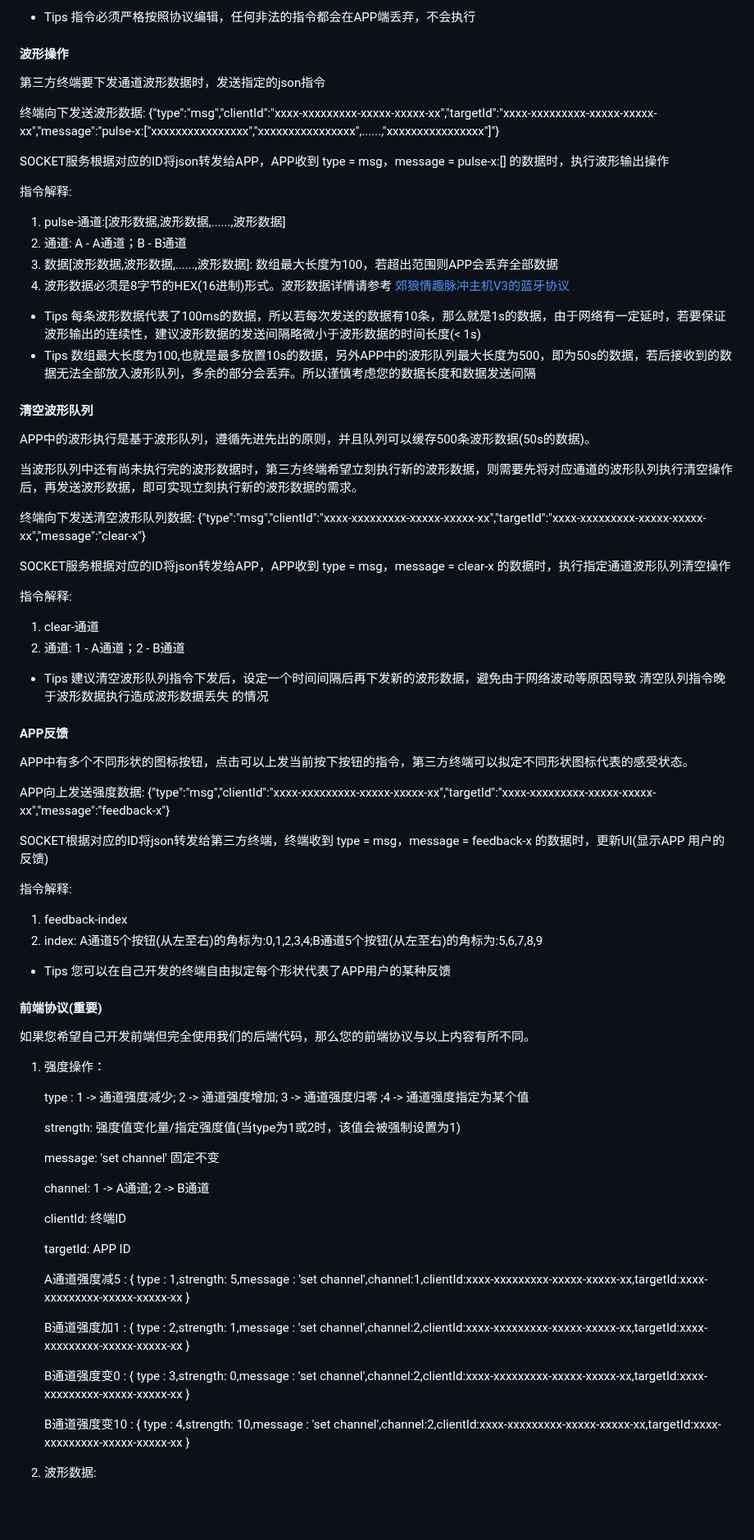
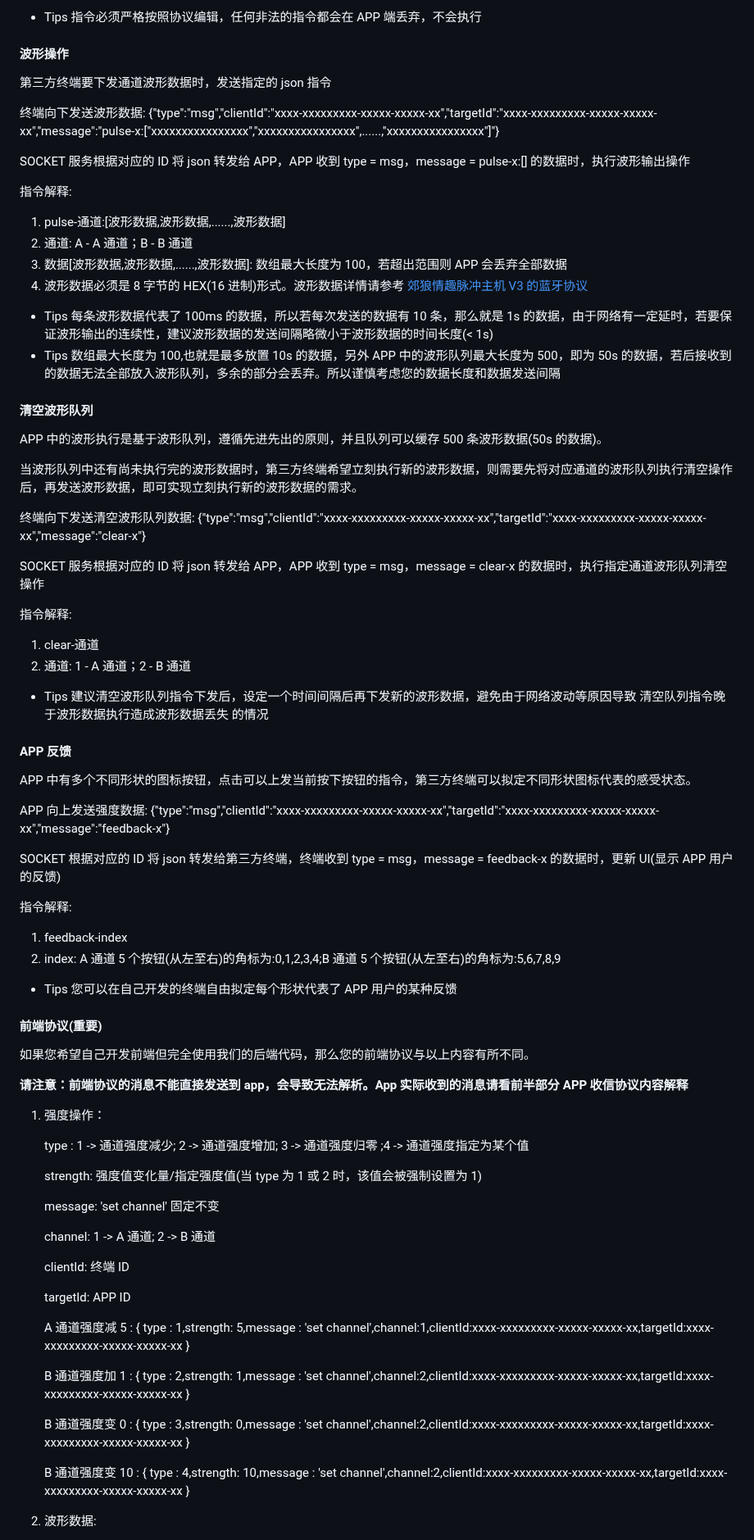
Before and after one commit to DG-LAB-OPENSOURCE/DG-LAB-OPENSOURCE, a Markdown page: socket/README.md, the part around one of its changes. Shown at 82% size. Drawn GitHub-style; blank space fills up the shorter version.

```diff
--- a/socket/README.md
+++ b/socket/README.md
@@ -114,78 +119,83 @@ SOCKET服务根据对应的ID将json转发给APP，APP收到 type = msg，messag
 
-* Tips 指令必须严格按照协议编辑，任何非法的指令都会在APP端丢弃，不会执行
+- Tips 指令必须严格按照协议编辑，任何非法的指令都会在 APP 端丢弃，不会执行
 
 #### 波形操作
 
-第三方终端要下发通道波形数据时，发送指定的json指令
+第三方终端要下发通道波形数据时，发送指定的 json 指令
 
 终端向下发送波形数据: {"type":"msg","clientId":"xxxx-xxxxxxxxx-xxxxx-xxxxx-xx","targetId":"xxxx-xxxxxxxxx-xxxxx-xxxxx-xx","message":"pulse-x:[\"xxxxxxxxxxxxxxxx\",\"xxxxxxxxxxxxxxxx\",......,\"xxxxxxxxxxxxxxxx\"]"}
 
-SOCKET服务根据对应的ID将json转发给APP，APP收到 type = msg，message = pulse-x:[] 的数据时，执行波形输出操作
+SOCKET 服务根据对应的 ID 将 json 转发给 APP，APP 收到 type = msg，message = pulse-x:[] 的数据时，执行波形输出操作
 
 指令解释:
+
 1. pulse-通道:[波形数据,波形数据,......,波形数据]
-2. 通道: A - A通道；B - B通道
-3. 数据[波形数据,波形数据,......,波形数据]: 数组最大长度为100，若超出范围则APP会丢弃全部数据
-4. 波形数据必须是8字节的HEX(16进制)形式。波形数据详情请参考 [郊狼情趣脉冲主机V3的蓝牙协议](../coyote/v3/README_V3.md)
+2. 通道: A - A 通道；B - B 通道
+3. 数据[波形数据,波形数据,......,波形数据]: 数组最大长度为 100，若超出范围则 APP 会丢弃全部数据
+4. 波形数据必须是 8 字节的 HEX(16 进制)形式。波形数据详情请参考 [郊狼情趣脉冲主机 V3 的蓝牙协议](../coyote/v3/README_V3.md)
 
-* Tips 每条波形数据代表了100ms的数据，所以若每次发送的数据有10条，那么就是1s的数据，由于网络有一定延时，若要保证波形输出的连续性，建议波形数据的发送间隔略微小于波形数据的时间长度(< 1s)
-* Tips 数组最大长度为100,也就是最多放置10s的数据，另外APP中的波形队列最大长度为500，即为50s的数据，若后接收到的数据无法全部放入波形队列，多余的部分会丢弃。所以谨慎考虑您的数据长度和数据发送间隔
+- Tips 每条波形数据代表了 100ms 的数据，所以若每次发送的数据有 10 条，那么就是 1s 的数据，由于网络有一定延时，若要保证波形输出的连续性，建议波形数据的发送间隔略微小于波形数据的时间长度(< 1s)
+- Tips 数组最大长度为 100,也就是最多放置 10s 的数据，另外 APP 中的波形队列最大长度为 500，即为 50s 的数据，若后接收到的数据无法全部放入波形队列，多余的部分会丢弃。所以谨慎考虑您的数据长度和数据发送间隔
 
 #### 清空波形队列
 
-APP中的波形执行是基于波形队列，遵循先进先出的原则，并且队列可以缓存500条波形数据(50s的数据)。
+APP 中的波形执行是基于波形队列，遵循先进先出的原则，并且队列可以缓存 500 条波形数据(50s 的数据)。
 
 当波形队列中还有尚未执行完的波形数据时，第三方终端希望立刻执行新的波形数据，则需要先将对应通道的波形队列执行清空操作后，再发送波形数据，即可实现立刻执行新的波形数据的需求。
 
 终端向下发送清空波形队列数据: {"type":"msg","clientId":"xxxx-xxxxxxxxx-xxxxx-xxxxx-xx","targetId":"xxxx-xxxxxxxxx-xxxxx-xxxxx-xx","message":"clear-x"}
 
-SOCKET服务根据对应的ID将json转发给APP，APP收到 type = msg，message = clear-x 的数据时，执行指定通道波形队列清空操作
+SOCKET 服务根据对应的 ID 将 json 转发给 APP，APP 收到 type = msg，message = clear-x 的数据时，执行指定通道波形队列清空操作
 
 指令解释:
+
 1. clear-通道
-2. 通道: 1 - A通道；2 - B通道
+2. 通道: 1 - A 通道；2 - B 通道
 
-* Tips 建议清空波形队列指令下发后，设定一个时间间隔后再下发新的波形数据，避免由于网络波动等原因导致 清空队列指令晚于波形数据执行造成波形数据丢失 的情况
+- Tips 建议清空波形队列指令下发后，设定一个时间间隔后再下发新的波形数据，避免由于网络波动等原因导致 清空队列指令晚于波形数据执行造成波形数据丢失 的情况
 
-#### APP反馈
+#### APP 反馈
 
-APP中有多个不同形状的图标按钮，点击可以上发当前按下按钮的指令，第三方终端可以拟定不同形状图标代表的感受状态。
+APP 中有多个不同形状的图标按钮，点击可以上发当前按下按钮的指令，第三方终端可以拟定不同形状图标代表的感受状态。
 
-APP向上发送强度数据: {"type":"msg","clientId":"xxxx-xxxxxxxxx-xxxxx-xxxxx-xx","targetId":"xxxx-xxxxxxxxx-xxxxx-xxxxx-xx","message":"feedback-x"}
+APP 向上发送强度数据: {"type":"msg","clientId":"xxxx-xxxxxxxxx-xxxxx-xxxxx-xx","targetId":"xxxx-xxxxxxxxx-xxxxx-xxxxx-xx","message":"feedback-x"}
 
-SOCKET根据对应的ID将json转发给第三方终端，终端收到 type = msg，message = feedback-x 的数据时，更新UI(显示APP 用户的反馈)
+SOCKET 根据对应的 ID 将 json 转发给第三方终端，终端收到 type = msg，message = feedback-x 的数据时，更新 UI(显示 APP 用户的反馈)
 
 指令解释:
+
 1. feedback-index
-2. index: A通道5个按钮(从左至右)的角标为:0,1,2,3,4;B通道5个按钮(从左至右)的角标为:5,6,7,8,9
+2. index: A 通道 5 个按钮(从左至右)的角标为:0,1,2,3,4;B 通道 5 个按钮(从左至右)的角标为:5,6,7,8,9
 
-* Tips 您可以在自己开发的终端自由拟定每个形状代表了APP用户的某种反馈
+- Tips 您可以在自己开发的终端自由拟定每个形状代表了 APP 用户的某种反馈
 
 #### 前端协议(重要)
 
 如果您希望自己开发前端但完全使用我们的后端代码，那么您的前端协议与以上内容有所不同。
 
+<b>请注意：前端协议的消息不能直接发送到 app，会导致无法解析。App 实际收到的消息请看前半部分 APP 收信协议内容解释</b>
+
 1. 强度操作：
 
    type : 1 -> 通道强度减少; 2 -> 通道强度增加; 3 -> 通道强度归零 ;4 -> 通道强度指定为某个值
 
-   strength: 强度值变化量/指定强度值(当type为1或2时，该值会被强制设置为1)
+   strength: 强度值变化量/指定强度值(当 type 为 1 或 2 时，该值会被强制设置为 1)
 
    message: 'set channel' 固定不变
 
-   channel: 1 -> A通道; 2 -> B通道
+   channel: 1 -> A 通道; 2 -> B 通道
 
-   clientId: 终端ID
+   clientId: 终端 ID
 
    targetId: APP ID
 
-   A通道强度减5 : { type : 1,strength: 5,message : 'set channel',channel:1,clientId:xxxx-xxxxxxxxx-xxxxx-xxxxx-xx,targetId:xxxx-xxxxxxxxx-xxxxx-xxxxx-xx }
+   A 通道强度减 5 : { type : 1,strength: 5,message : 'set channel',channel:1,clientId:xxxx-xxxxxxxxx-xxxxx-xxxxx-xx,targetId:xxxx-xxxxxxxxx-xxxxx-xxxxx-xx }
 
-   B通道强度加1 : { type : 2,strength: 1,message : 'set channel',channel:2,clientId:xxxx-xxxxxxxxx-xxxxx-xxxxx-xx,targetId:xxxx-xxxxxxxxx-xxxxx-xxxxx-xx }
+   B 通道强度加 1 : { type : 2,strength: 1,message : 'set channel',channel:2,clientId:xxxx-xxxxxxxxx-xxxxx-xxxxx-xx,targetId:xxxx-xxxxxxxxx-xxxxx-xxxxx-xx }
 
-   B通道强度变0 : { type : 3,strength: 0,message : 'set channel',channel:2,clientId:xxxx-xxxxxxxxx-xxxxx-xxxxx-xx,targetId:xxxx-xxxxxxxxx-xxxxx-xxxxx-xx }
+   B 通道强度变 0 : { type : 3,strength: 0,message : 'set channel',channel:2,clientId:xxxx-xxxxxxxxx-xxxxx-xxxxx-xx,targetId:xxxx-xxxxxxxxx-xxxxx-xxxxx-xx }
 
-   B通道强度变10 : { type : 4,strength: 10,message : 'set channel',channel:2,clientId:xxxx-xxxxxxxxx-xxxxx-xxxxx-xx,targetId:xxxx-xxxxxxxxx-xxxxx-xxxxx-xx }
+   B 通道强度变 10 : { type : 4,strength: 10,message : 'set channel',channel:2,clientId:xxxx-xxxxxxxxx-xxxxx-xxxxx-xx,targetId:xxxx-xxxxxxxxx-xxxxx-xxxxx-xx }
 
 2. 波形数据:
 
```
Also changed, not shown: other parts of socket/README.md (+65 -58 lines).
